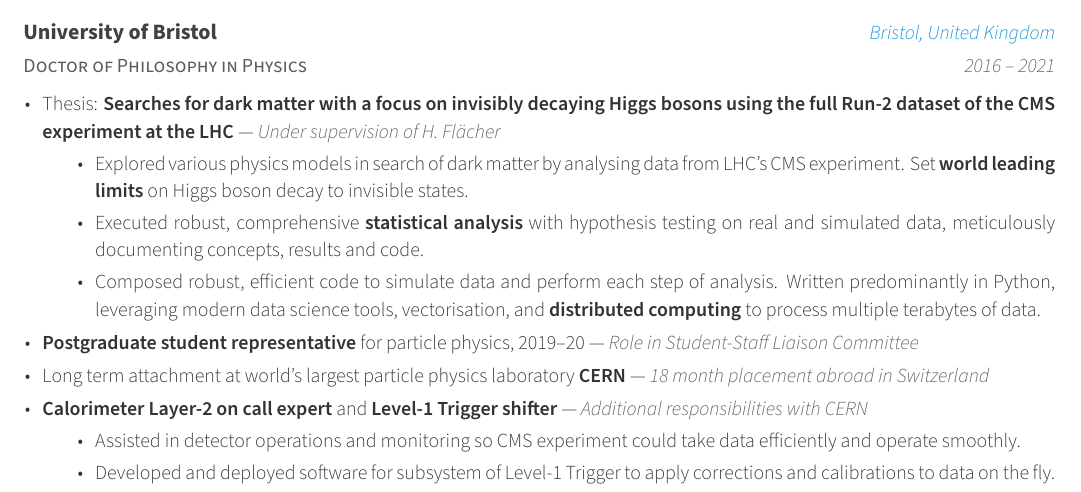
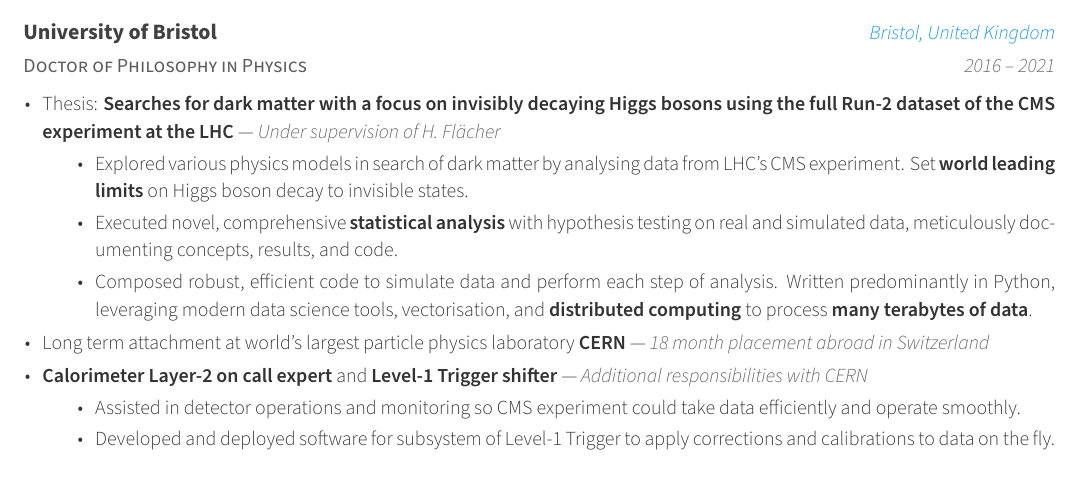
Before and after one commit to eshwen/my-cv, a LaTeX CV (cv_targeted_industries/cv_software.tex, which reads sections/education.tex): part of page 1 of 2, cut so that both start at the same text. Compiled offline with XeLaTeX.

Commit message:
Consolidate some PhD info

```diff
--- a/sections/education.tex
+++ b/sections/education.tex
@@ -16,11 +16,11 @@
             \vpaddingEduSubpoint
             \begin{itemize}[itemsep=\vPaddingLength, label=\bullet]
                 \item{Explored various physics models in search of dark matter by analysing data from LHC's CMS experiment. Set \textbf{world leading limits} on Higgs boson decay to invisible states.}
-                \item{Executed robust, comprehensive \textbf{statistical analysis} with hypothesis testing on real and simulated data, meticulously documenting concepts, results and code.}
-                \item{Composed robust, efficient code to simulate data and perform each step of analysis. Written predominantly in Python, leveraging modern data science tools, vectorisation, and \textbf{distributed computing} to process multiple terabytes of data.}
+                \item{Executed novel, comprehensive \textbf{statistical analysis} with hypothesis testing on real and simulated data, meticulously documenting concepts, results, and code.}
+                \item{Composed robust, efficient code to simulate data and perform each step of analysis. Written predominantly in Python, leveraging modern data science tools, vectorisation, and \textbf{distributed computing} to process \textbf{many terabytes of data}.}
             \end{itemize}
             % ----------
-            \item {\textbf{Postgraduate student representative} for particle physics, 2019--20 --- \entrydatestyle{Role in Student-Staff Liaison Committee}}
+            % \item {\textbf{Postgraduate student representative} for particle physics, 2019--20 --- \entrydatestyle{Role in Student-Staff Liaison Committee}}
             % ----------
             \item {Long term attachment at world's largest particle physics laboratory \textbf{CERN} --- \entrydatestyle{18 month placement abroad in Switzerland}}
             % ----------
```
